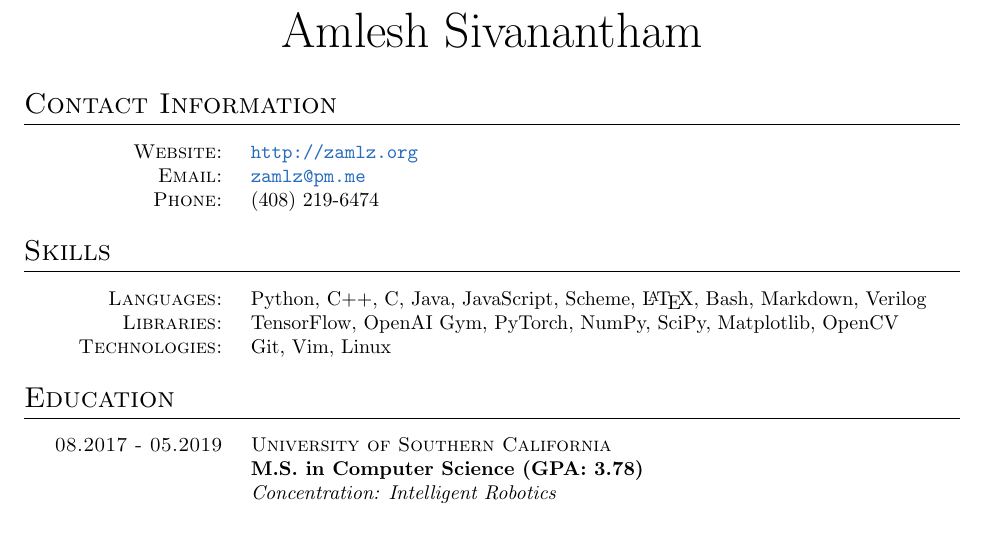
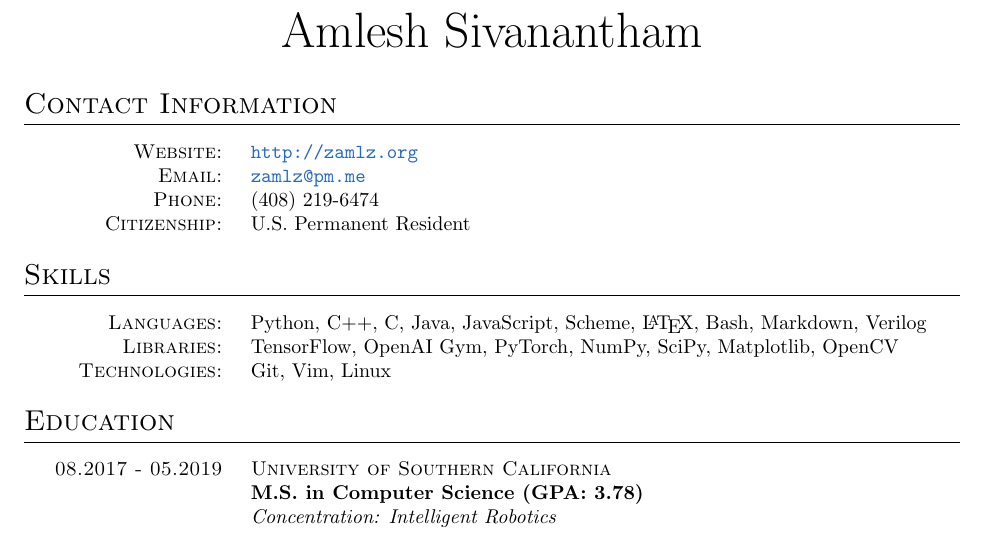
Before and after one commit to zamlz/resume, a LaTeX CV (resume.tex, which reads cv.cls): part of the page, cut so that both start at the same text. Compiled offline with pdfLaTeX.

Commit message:
Added work authorization to my resume

```diff
--- a/cv.cls
+++ b/cv.cls
@@ -81,11 +81,11 @@
 \ExplSyntaxOff
 
 % Generate the new contact details
-\newcommand{\contact}[3]{
+\newcommand{\contact}[4]{
     \speciallist[leftmargin=4.0cm, itemsep=-4pt]
         {Website:,\href{#3}{\ttfamily#3},
         Email:,\href{mailto:#1}{\ttfamily#1},
-        Phone:,#2}
+        Phone:,#2,Citizenship:,#4}
 }
 
 % Create a skills list
--- a/resume.tex
+++ b/resume.tex
@@ -18,6 +18,7 @@
 % Contact Information
 \section{Contact Information}
 \contact{zamlz@pm.me}{(408) 219-6474}{http://zamlz.org}
+{U.S. Permanent Resident}
 
 % My skill set
 \section{Skills}
```
